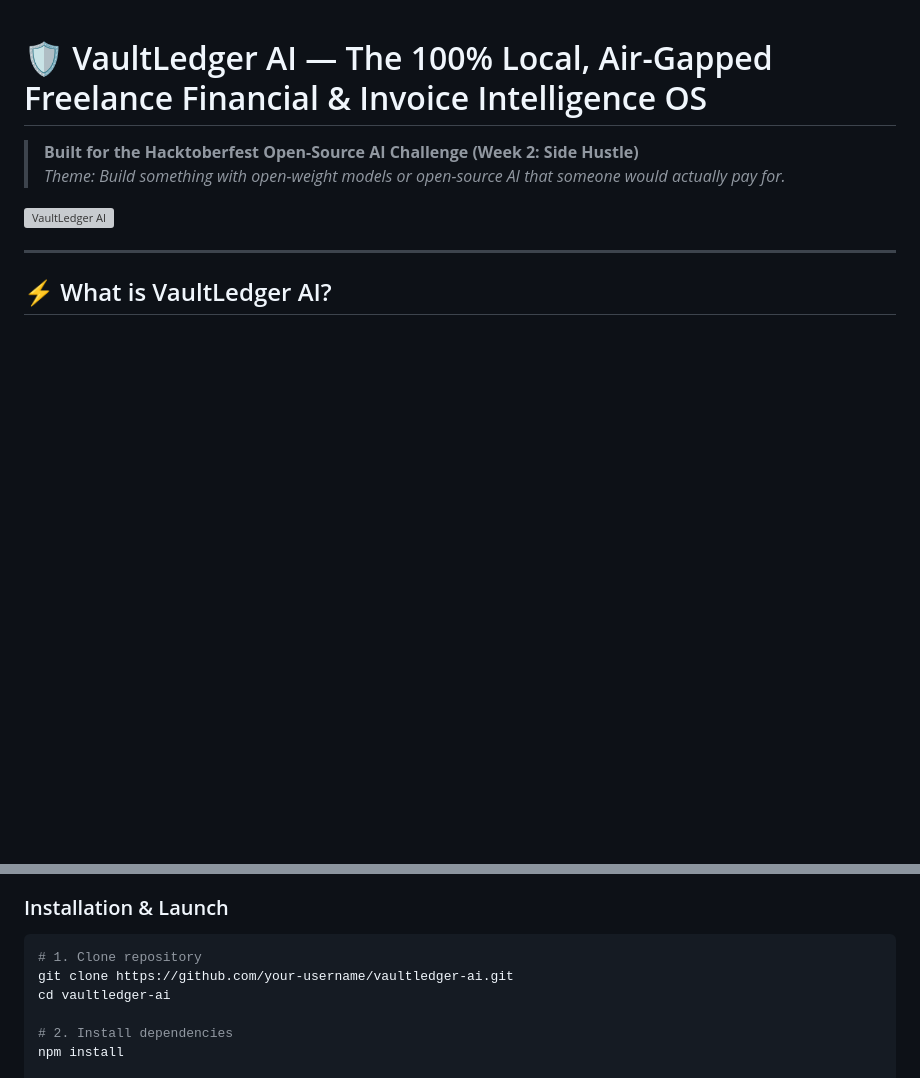
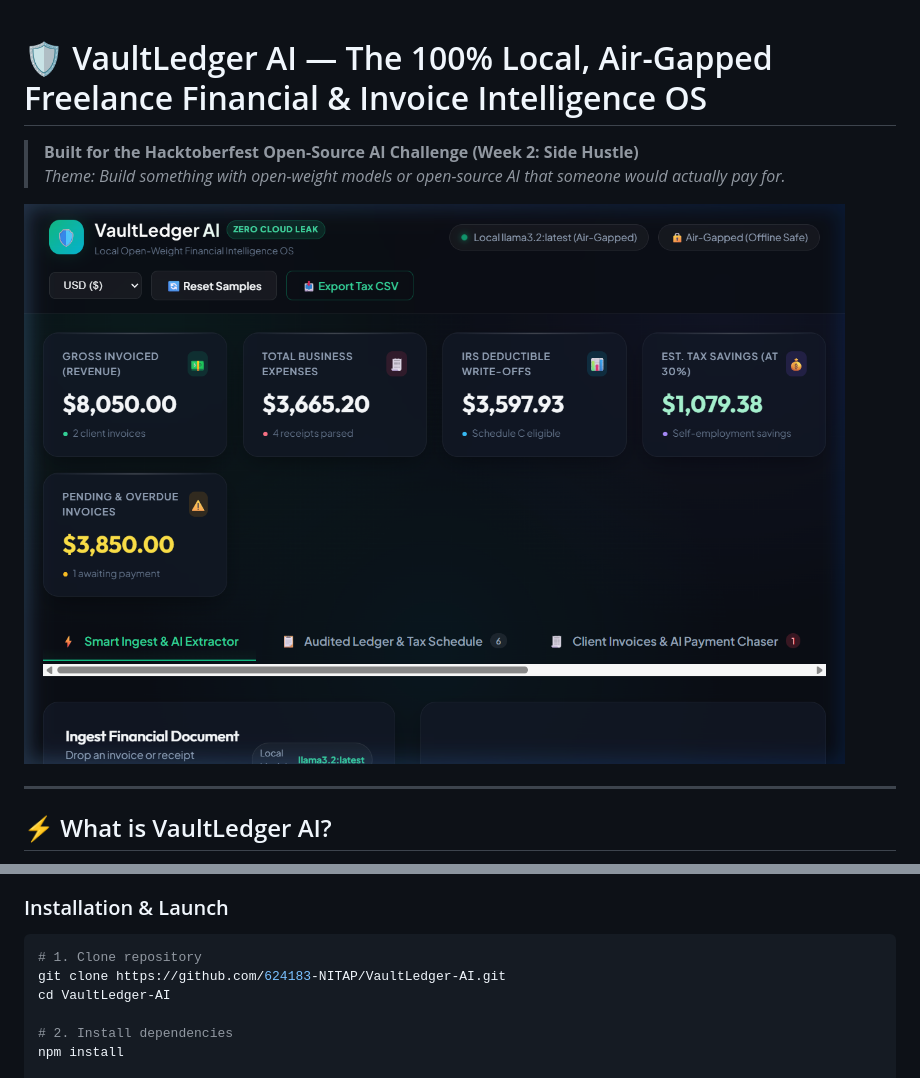
Before and after one commit to 624183-NITAP/VaultLedger-AI, a Markdown page: README.md, 2 parts joined by grey strips. Drawn GitHub-style; blank space fills up the shorter version; grey boxes are pictures that could not be loaded.

Commit message:
Update repository links and documentation for 624183-NITAP/VaultLedger-AI

````diff
--- a/README.md
+++ b/README.md
@@ -3,7 +3,7 @@
 > **Built for the Hacktoberfest Open-Source AI Challenge (Week 2: Side Hustle)**
 > *Theme: Build something with open-weight models or open-source AI that someone would actually pay for.*
 
-![VaultLedger AI](public/assets/preview.png)
+![VaultLedger AI](screenshots/vaultledger_home.png)
 
 ---
 
@@ -99,8 +99,8 @@ Freelancers and solo contractors face two massive pain points:
 
 ```bash
 # 1. Clone repository
-git clone https://github.com/your-username/vaultledger-ai.git
-cd vaultledger-ai
+git clone https://github.com/624183-NITAP/VaultLedger-AI.git
+cd VaultLedger-AI
 
 # 2. Install dependencies
 npm install
````
Also changed, not shown: SUBMISSION.md (+6 -6 lines).
